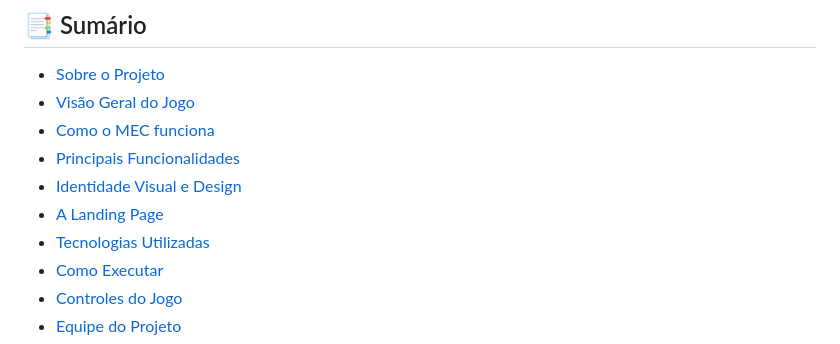
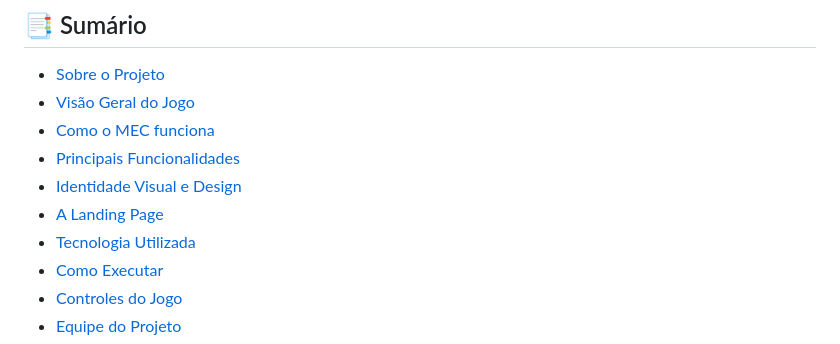
Before and after one commit to eucoradin/Landing-page-P.I, a Markdown page: README.md, the part around the change. Drawn GitHub-style.

```diff
--- a/README.md
+++ b/README.md
@@ -24,7 +24,7 @@ Jogo sério 2D de temática medieval que ensina programação para alunos do ens
 - [Principais Funcionalidades](#-principais-funcionalidades--mechanics)
 - [Identidade Visual e Design](#-identidade-visual-e-design)
 - [A Landing Page](#-a-landing-page)
-- [Tecnologias Utilizadas](#️-tecnologias-utilizadas)
+- [Tecnologia Utilizada](#️-tecnologias-utilizadas)
 - [Como Executar](#-como-executar-o-projeto)
 - [Controles do Jogo](#️-controles-do-jogo)
 - [Equipe do Projeto](#-equipe-do-projeto)
```
